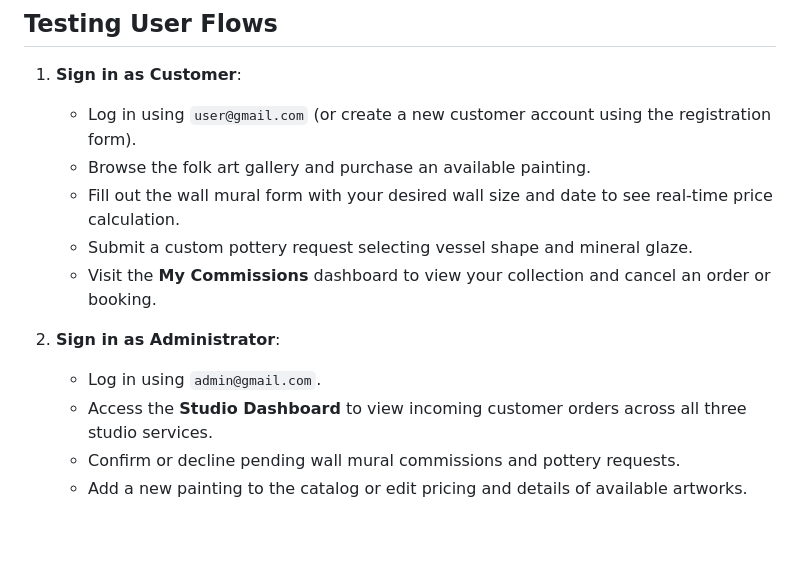
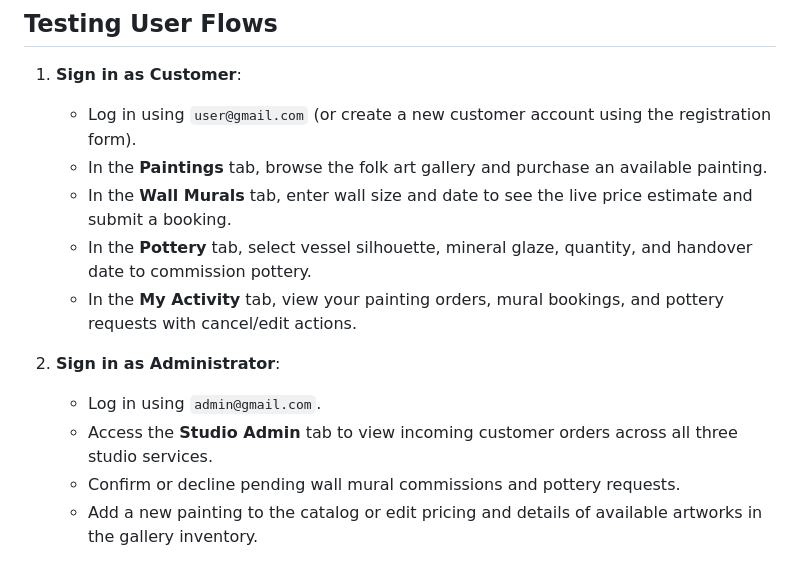
Before and after one commit to undefinedtrail/trail-studio, a Markdown page: README.md, the part around one of its changes. Rendered like a GitHub page; blank space fills up the shorter version.

```diff
--- a/README.md
+++ b/README.md
@@ -107,13 +115,13 @@ The application will connect to MongoDB, seed the folk art collection from `seed
 
 1. **Sign in as Customer**:
    - Log in using `user@gmail.com` (or create a new customer account using the registration form).
-   - Browse the folk art gallery and purchase an available painting.
-   - Fill out the wall mural form with your desired wall size and date to see real-time price calculation.
-   - Submit a custom pottery request selecting vessel shape and mineral glaze.
-   - Visit the **My Commissions** dashboard to view your collection and cancel an order or booking.
+   - In the **Paintings** tab, browse the folk art gallery and purchase an available painting.
+   - In the **Wall Murals** tab, enter wall size and date to see the live price estimate and submit a booking.
+   - In the **Pottery** tab, select vessel silhouette, mineral glaze, quantity, and handover date to commission pottery.
+   - In the **My Activity** tab, view your painting orders, mural bookings, and pottery requests with cancel/edit actions.
 
 2. **Sign in as Administrator**:
    - Log in using `admin@gmail.com`.
-   - Access the **Studio Dashboard** to view incoming customer orders across all three studio services.
+   - Access the **Studio Admin** tab to view incoming customer orders across all three studio services.
    - Confirm or decline pending wall mural commissions and pottery requests.
-   - Add a new painting to the catalog or edit pricing and details of available artworks.
+   - Add a new painting to the catalog or edit pricing and details of available artworks in the gallery inventory.
```
Also changed, not shown: other parts of README.md (+12 -4 lines), DESIGN.md (+1 -1 lines).
